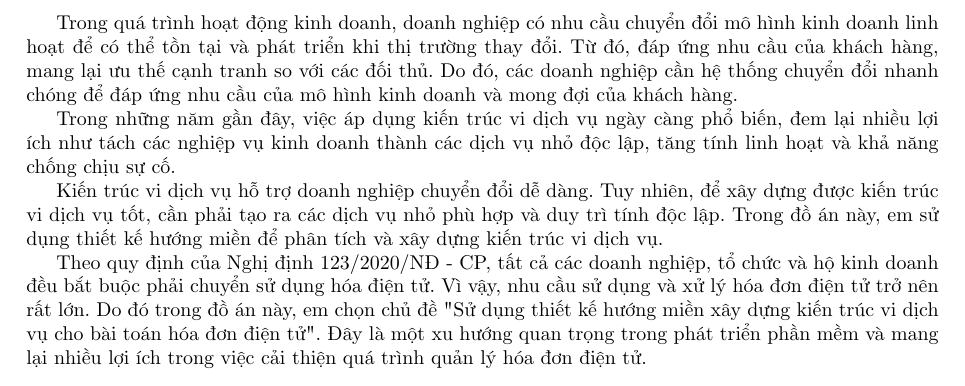
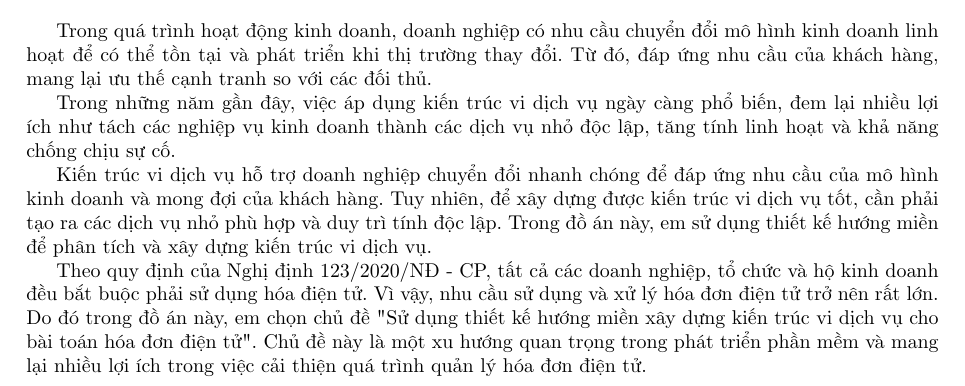
Before and after one commit to hust20206205/latex20, a LaTeX document (baocao/main.tex, which reads baocao/contents/_a.tex): part of page 2 of 2, cut so that both start at the same text. Compiled offline with pdfLaTeX.

Commit message:
VuVanNghia20206205

```diff
--- a/baocao/contents/_a.tex
+++ b/baocao/contents/_a.tex
@@ -1,7 +1,7 @@
-Trong quá trình hoạt động kinh doanh, doanh nghiệp có nhu cầu chuyển đổi mô hình kinh doanh linh hoạt để có thể tồn tại và phát triển khi thị trường thay đổi. Từ đó, đáp ứng nhu cầu của khách hàng, mang lại ưu thế cạnh tranh so với các đối thủ. Do đó, các doanh nghiệp cần hệ thống chuyển đổi nhanh chóng để đáp ứng nhu cầu của mô hình kinh doanh và mong đợi của khách hàng.
+Trong quá trình hoạt động kinh doanh, doanh nghiệp có nhu cầu chuyển đổi mô hình kinh doanh linh hoạt để có thể tồn tại và phát triển khi thị trường thay đổi. Từ đó, đáp ứng nhu cầu của khách hàng, mang lại ưu thế cạnh tranh so với các đối thủ.
 
 Trong những năm gần đây, việc áp dụng kiến trúc vi dịch vụ ngày càng phổ biến, đem lại nhiều lợi ích như tách các nghiệp vụ kinh doanh thành các dịch vụ nhỏ độc lập, tăng tính linh hoạt và khả năng chống chịu sự cố.
 
-Kiến trúc vi dịch vụ hỗ trợ doanh nghiệp chuyển đổi dễ dàng. Tuy nhiên, để xây dựng được kiến trúc vi dịch vụ tốt, cần phải tạo ra các dịch vụ nhỏ phù hợp và duy trì tính độc lập. Trong đồ án này, em sử dụng thiết kế hướng miền để phân tích và xây dựng kiến trúc vi dịch vụ.
+Kiến trúc vi dịch vụ hỗ trợ doanh nghiệp   chuyển đổi nhanh chóng để đáp ứng nhu cầu của mô hình kinh doanh và mong đợi của khách hàng. Tuy nhiên, để xây dựng được kiến trúc vi dịch vụ tốt, cần phải tạo ra các dịch vụ nhỏ phù hợp và duy trì tính độc lập. Trong đồ án này, em sử dụng thiết kế hướng miền để phân tích và xây dựng kiến trúc vi dịch vụ.
 
- Theo quy định của  Nghị định 123/2020/NĐ - CP, tất cả các doanh nghiệp, tổ chức và hộ kinh doanh đều bắt buộc phải chuyển   sử dụng hóa   điện tử. Vì vậy, nhu cầu sử dụng và xử lý hóa đơn điện tử trở nên rất lớn. Do đó trong đồ án này, em chọn chủ đề  "Sử dụng thiết kế hướng miền  xây dựng kiến trúc vi dịch vụ cho  bài toán hóa đơn điện tử". Đây  là một xu hướng quan trọng trong phát triển phần mềm và     mang lại nhiều lợi ích trong việc cải thiện quá trình quản lý hóa đơn điện tử.
+Theo quy định của Nghị định 123/2020/NĐ - CP, tất cả các doanh nghiệp, tổ chức và hộ kinh doanh đều bắt buộc phải   sử dụng hóa điện tử. Vì vậy, nhu cầu sử dụng và xử lý hóa đơn điện tử trở nên rất lớn. Do đó trong đồ án này, em chọn chủ đề "Sử dụng thiết kế hướng miền xây dựng kiến trúc vi dịch vụ cho bài toán hóa đơn điện tử". Chủ đề này là một xu hướng quan trọng trong phát triển phần mềm và mang lại nhiều lợi ích trong việc cải thiện quá trình quản lý hóa đơn điện tử.
```
Also changed, not shown: baocao/main.tex (+1 -1 lines), baocao/pictures/README.md.
